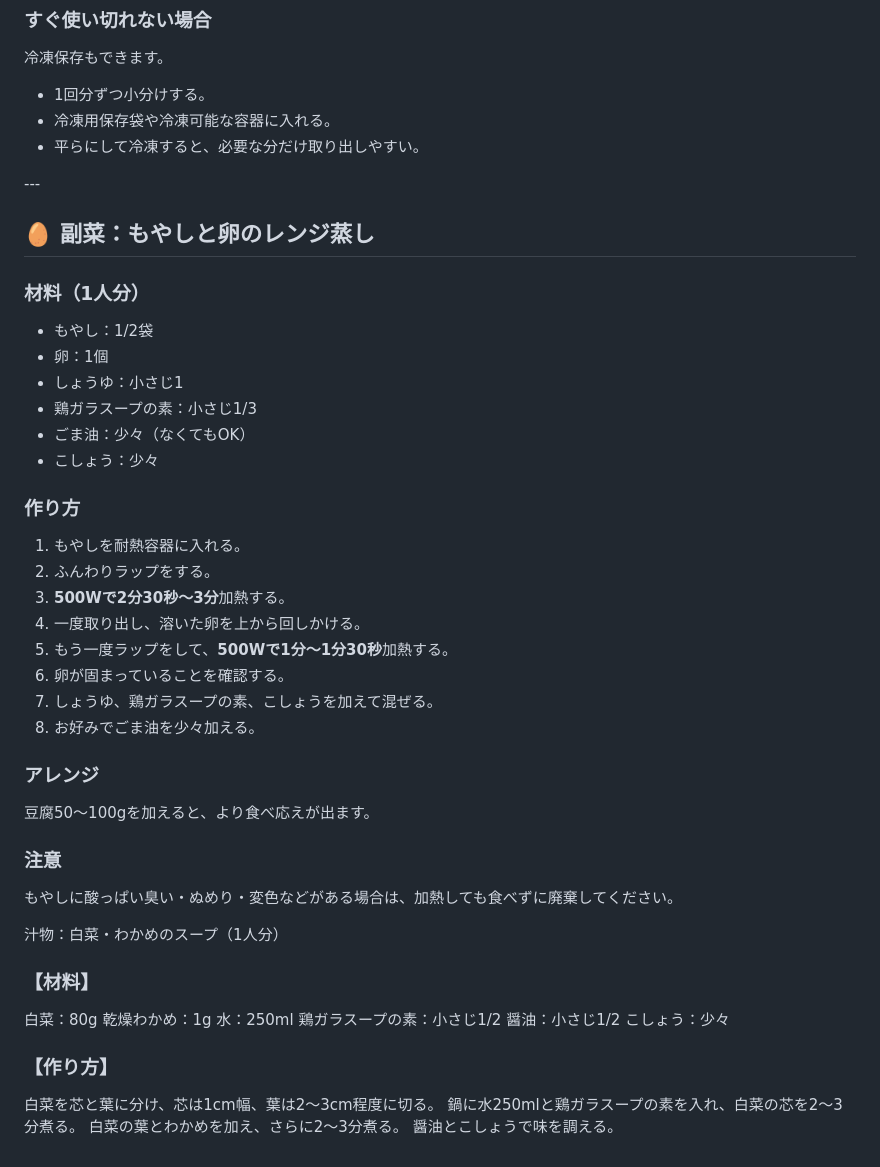
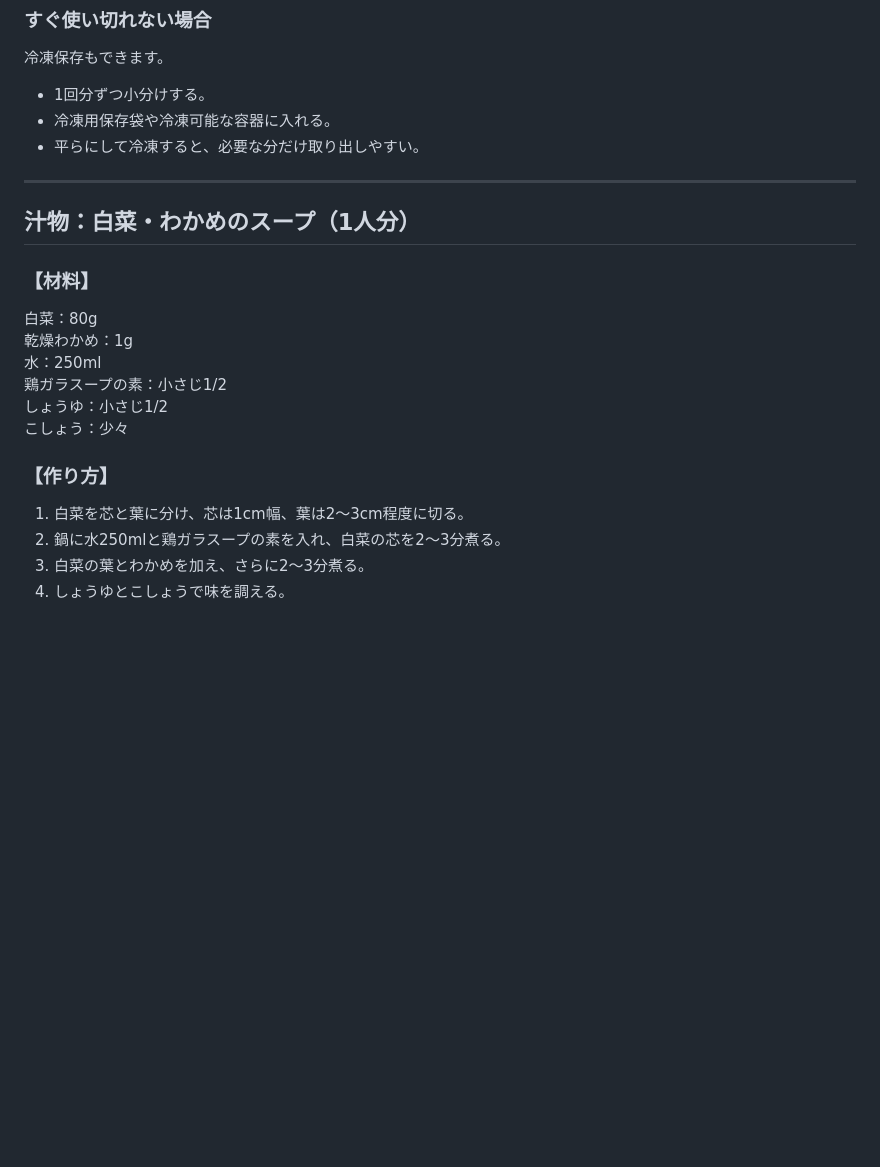
Before and after one commit to alufy26/kitchen-portal, a Markdown page: recipes/fri.md, the part around one of its changes. GitHub-like rendering; blank space fills up the shorter version.

```diff
--- a/recipes/fri.md
+++ b/recipes/fri.md
@@ -72,45 +76,9 @@
 * 冷凍用保存袋や冷凍可能な容器に入れる。
 * 平らにして冷凍すると、必要な分だけ取り出しやすい。
 
+---
 
-
-\---
-
-## 🥚 副菜：もやしと卵のレンジ蒸し
-
-### 材料（1人分）
-
-* もやし：1/2袋
-* 卵：1個
-* しょうゆ：小さじ1
-* 鶏ガラスープの素：小さじ1/3
-* ごま油：少々（なくてもOK）
-* こしょう：少々
-
-### 作り方
-
-1. もやしを耐熱容器に入れる。
-2. ふんわりラップをする。
-3. **500Wで2分30秒～3分**加熱する。
-4. 一度取り出し、溶いた卵を上から回しかける。
-5. もう一度ラップをして、**500Wで1分～1分30秒**加熱する。
-6. 卵が固まっていることを確認する。
-7. しょうゆ、鶏ガラスープの素、こしょうを加えて混ぜる。
-8. お好みでごま油を少々加える。
-
-
-
-### アレンジ
-
-豆腐50～100gを加えると、より食べ応えが出ます。
-
-### 注意
-
-もやしに酸っぱい臭い・ぬめり・変色などがある場合は、加熱しても食べずに廃棄してください。
-
-
-
-汁物：白菜・わかめのスープ（1人分）
+## 汁物：白菜・わかめのスープ（1人分）
 
 ### 【材料】
 
@@ -118,12 +86,12 @@
 乾燥わかめ：1g
 水：250ml
 鶏ガラスープの素：小さじ1/2
-醤油：小さじ1/2
+しょうゆ：小さじ1/2
 こしょう：少々
 
 ### 【作り方】
 
-白菜を芯と葉に分け、芯は1cm幅、葉は2～3cm程度に切る。
-鍋に水250mlと鶏ガラスープの素を入れ、白菜の芯を2～3分煮る。
-白菜の葉とわかめを加え、さらに2～3分煮る。
-醤油とこしょうで味を調える。
+1. 白菜を芯と葉に分け、芯は1cm幅、葉は2～3cm程度に切る。
+2. 鍋に水250mlと鶏ガラスープの素を入れ、白菜の芯を2～3分煮る。
+3. 白菜の葉とわかめを加え、さらに2～3分煮る。
+4. しょうゆとこしょうで味を調える。
```
Also changed, not shown: other parts of recipes/fri.md (+23 -19 lines).
